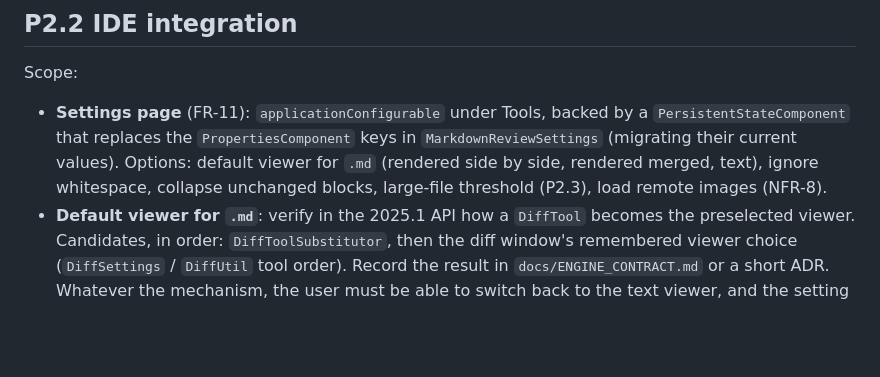
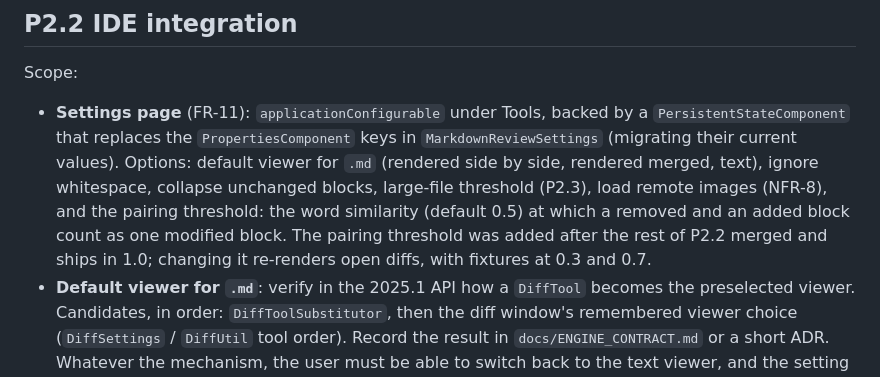
Before and after one commit to agadek/markdown-review, a Markdown page: docs/PHASE2.md, the part around the change. GitHub-like rendering; blank space fills up the shorter version.

```diff
--- a/docs/PHASE2.md
+++ b/docs/PHASE2.md
@@ -52,7 +52,9 @@ Scope:
 - **Settings page** (FR-11): `applicationConfigurable` under Tools, backed by a `PersistentStateComponent` that
   replaces the `PropertiesComponent` keys in `MarkdownReviewSettings` (migrating their current values). Options:
   default viewer for `.md` (rendered side by side, rendered merged, text), ignore whitespace, collapse unchanged
-  blocks, large-file threshold (P2.3), load remote images (NFR-8).
+  blocks, large-file threshold (P2.3), load remote images (NFR-8), and the pairing threshold: the word similarity
+  (default 0.5) at which a removed and an added block count as one modified block. The pairing threshold was added
+  after the rest of P2.2 merged and ships in 1.0; changing it re-renders open diffs, with fixtures at 0.3 and 0.7.
 - **Default viewer for `.md`**: verify in the 2025.1 API how a `DiffTool` becomes the preselected viewer. Candidates,
   in order: `DiffToolSubstitutor`, then the diff window's remembered viewer choice (`DiffSettings` / `DiffUtil` tool
   order). Record the result in `docs/ENGINE_CONTRACT.md` or a short ADR. Whatever the mechanism, the user must be able
```
Also changed, not shown: docs/PHASE3.md (+6 -8 lines).
